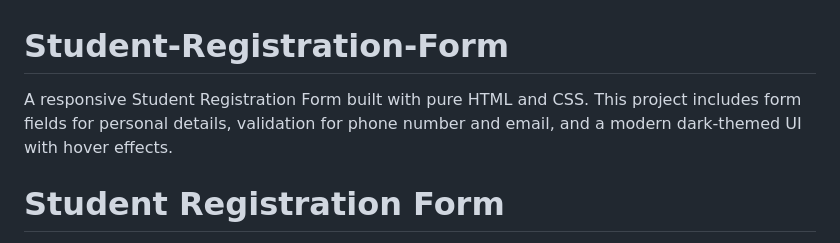
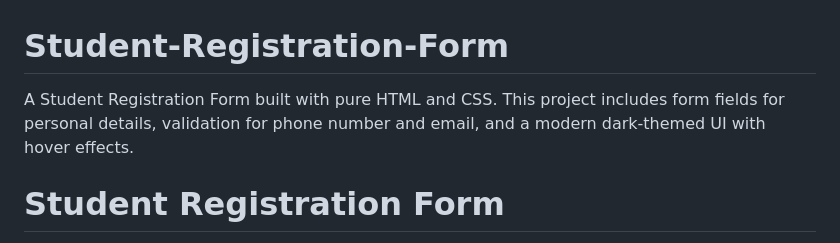
Before and after one commit to WaleedAfridi-1/Student-Registration-Form, a Markdown page: README.md, the part around the change. Drawn GitHub-style.

```diff
--- a/README.md
+++ b/README.md
@@ -1,5 +1,5 @@
 # Student-Registration-Form
-A responsive Student Registration Form built with pure HTML and CSS. This project includes form fields for personal details, validation for phone number and email, and a modern dark-themed UI with hover effects.
+A Student Registration Form built with pure HTML and CSS. This project includes form fields for personal details, validation for phone number and email, and a modern dark-themed UI with hover effects.
 
 
 # Student Registration Form
```
